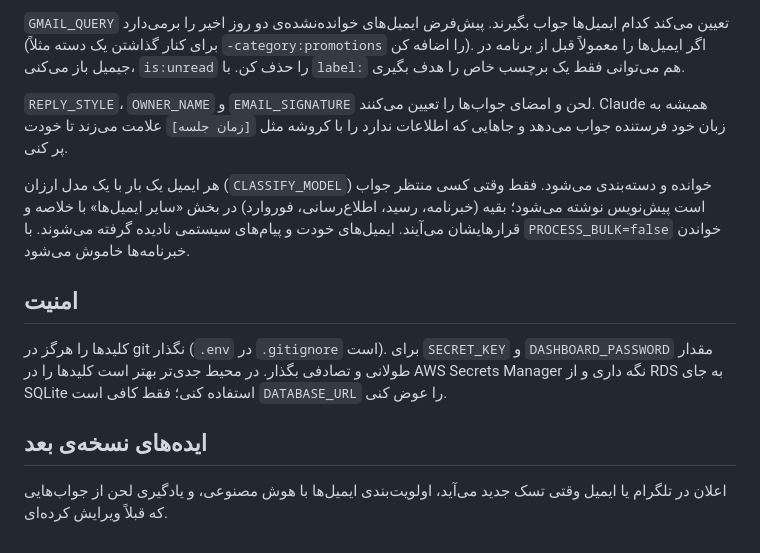
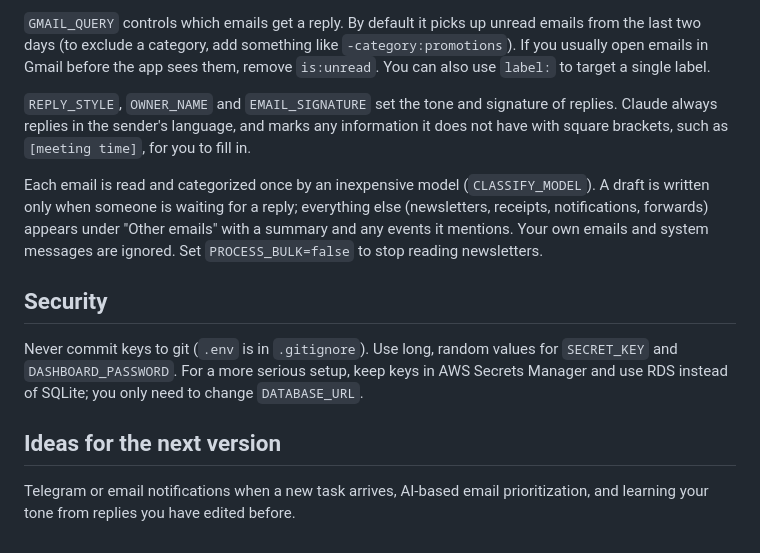
Before and after one commit to zghaffarnasab/my-agent, a Markdown page: README.md, the part around one of its changes. Drawn GitHub-style.

Commit message:
Translate READMEs into English
Co-Authored-By: Claude Opus 5.5 (1M context) <noreply@anthropic.com>
Claude-Session: https://claude.ai/code/session_01U2juycikbUoi1C3P8ZdS8A

```diff
--- a/README.md
+++ b/README.md
@@ -69,14 +69,14 @@ docker compose up --build web worker
 
-`GMAIL_QUERY` تعیین می‌کند کدام ایمیل‌ها جواب بگیرند. پیش‌فرض ایمیل‌های خوانده‌نشده‌ی دو روز اخیر را برمی‌دارد (برای کنار گذاشتن یک دسته مثلاً `-category:promotions` را اضافه کن). اگر ایمیل‌ها را معمولاً قبل از برنامه در جیمیل باز می‌کنی، `is:unread` را حذف کن. با `label:` هم می‌توانی فقط یک برچسب خاص را هدف بگیری.
+`GMAIL_QUERY` controls which emails get a reply. By default it picks up unread emails from the last two days (to exclude a category, add something like `-category:promotions`). If you usually open emails in Gmail before the app sees them, remove `is:unread`. You can also use `label:` to target a single label.
 
-`REPLY_STYLE`، `OWNER_NAME` و `EMAIL_SIGNATURE` لحن و امضای جواب‌ها را تعیین می‌کنند. Claude همیشه به زبان خود فرستنده جواب می‌دهد و جاهایی که اطلاعات ندارد را با کروشه مثل `[زمان جلسه]` علامت می‌زند تا خودت پر کنی.
+`REPLY_STYLE`, `OWNER_NAME` and `EMAIL_SIGNATURE` set the tone and signature of replies. Claude always replies in the sender's language, and marks any information it does not have with square brackets, such as `[meeting time]`, for you to fill in.
 
-هر ایمیل یک بار با یک مدل ارزان (`CLASSIFY_MODEL`) خوانده و دسته‌بندی می‌شود. فقط وقتی کسی منتظر جواب است پیش‌نویس نوشته می‌شود؛ بقیه (خبرنامه، رسید، اطلاع‌رسانی، فوروارد) در بخش «سایر ایمیل‌ها» با خلاصه و قرارهایشان می‌آیند. ایمیل‌های خودت و پیام‌های سیستمی نادیده گرفته می‌شوند. با `PROCESS_BULK=false` خواندن خبرنامه‌ها خاموش می‌شود.
+Each email is read and categorized once by an inexpensive model (`CLASSIFY_MODEL`). A draft is written only when someone is waiting for a reply; everything else (newsletters, receipts, notifications, forwards) appears under "Other emails" with a summary and any events it mentions. Your own emails and system messages are ignored. Set `PROCESS_BULK=false` to stop reading newsletters.
 
-## امنیت
+## Security
 
-کلیدها را هرگز در git نگذار (`.env` در `.gitignore` است). برای `SECRET_KEY` و `DASHBOARD_PASSWORD` مقدار طولانی و تصادفی بگذار. در محیط جدی‌تر بهتر است کلیدها را در AWS Secrets Manager نگه داری و از RDS به جای SQLite استفاده کنی؛ فقط کافی است `DATABASE_URL` را عوض کنی.
+Never commit keys to git (`.env` is in `.gitignore`). Use long, random values for `SECRET_KEY` and `DASHBOARD_PASSWORD`. For a more serious setup, keep keys in AWS Secrets Manager and use RDS instead of SQLite; you only need to change `DATABASE_URL`.
 
-## ایده‌های نسخه‌ی بعد
+## Ideas for the next version
 
-اعلان در تلگرام یا ایمیل وقتی تسک جدید می‌آید، اولویت‌بندی ایمیل‌ها با هوش مصنوعی، و یادگیری لحن از جواب‌هایی که قبلاً ویرایش کرده‌ای.
+Telegram or email notifications when a new task arrives, AI-based email prioritization, and learning your tone from replies you have edited before.
```
Also changed, not shown: other parts of README.md (+36 -36 lines), pipeline/README.md (+31 -31 lines).
